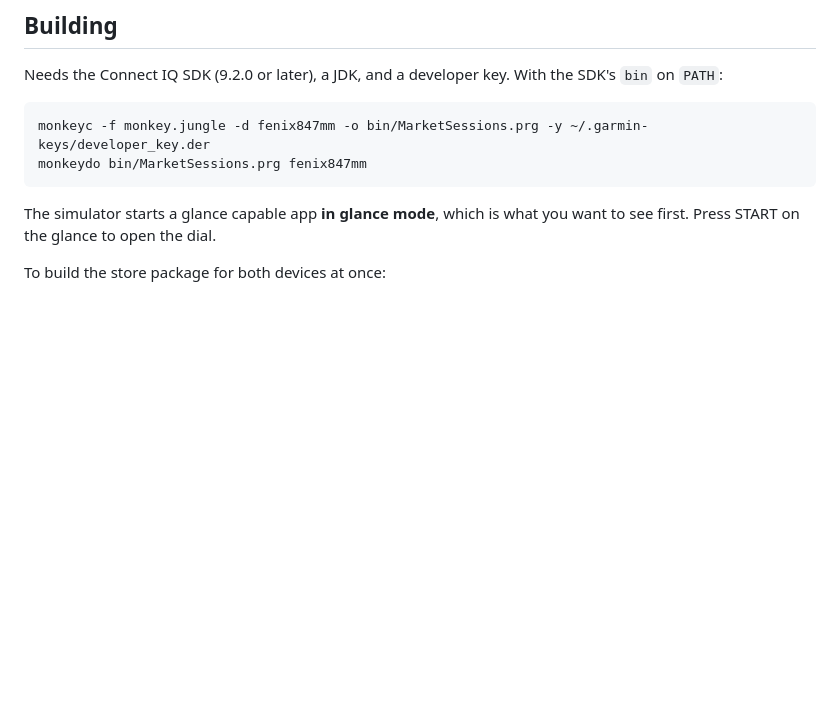
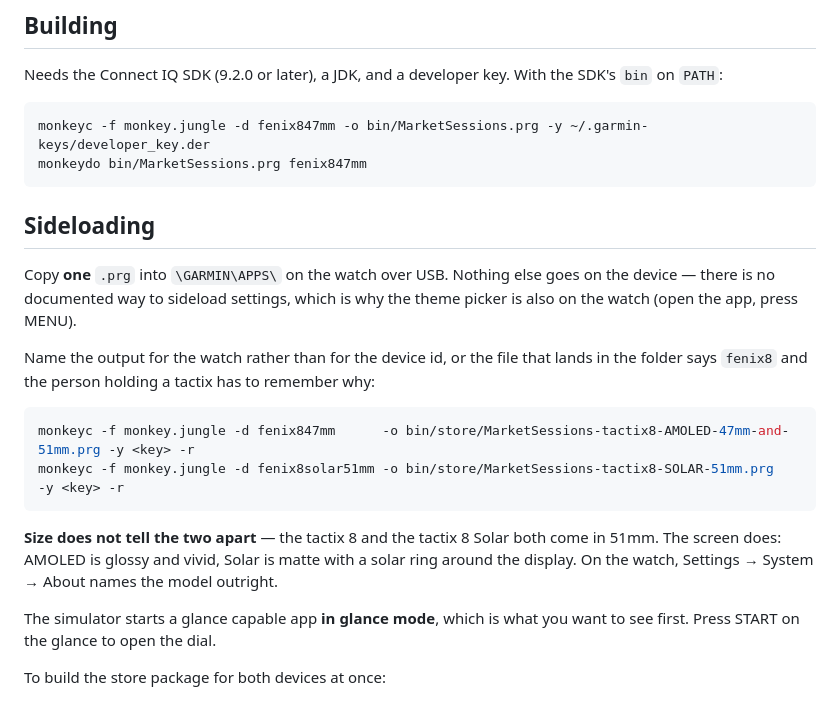
Before and after one commit to eugene8080/market-sessions, a Markdown page: garmin/README.md, the part around the change. Rendered like a GitHub page; blank space fills up the shorter version.

Commit message:
Document sideloading, and name the builds for the watch
The build output was called MarketSessions-fenix847mm.prg, which is
Garmin's device id leaking into a filename someone has to pick from a
folder while holding a tactix. Named for the watch instead.

Also records the thing that actually catches people out: size does not
tell a tactix 8 from a tactix 8 Solar, because both come in 51mm. The
screen does — AMOLED is glossy, Solar is matte with a solar ring — and
Settings > System > About names the model outright.

And that only the .prg goes on the device. There is no documented way to
sideload settings, which is the whole reason the theme picker is on the
watch as well as in Garmin Connect.

Co-Authored-By: Claude Opus 5 <noreply@anthropic.com>

````diff
--- a/garmin/README.md
+++ b/garmin/README.md
@@ -42,6 +42,24 @@ Needs the Connect IQ SDK (9.2.0 or later), a JDK, and a developer key. With the
 monkeyc -f monkey.jungle -d fenix847mm -o bin/MarketSessions.prg -y ~/.garmin-keys/developer_key.der
 monkeydo bin/MarketSessions.prg fenix847mm
 ```
+
+## Sideloading
+
+Copy **one** `.prg` into `\GARMIN\APPS\` on the watch over USB. Nothing else goes on the device —
+there is no documented way to sideload settings, which is why the theme picker is also on the watch
+(open the app, press MENU).
+
+Name the output for the watch rather than for the device id, or the file that lands in the folder
+says `fenix8` and the person holding a tactix has to remember why:
+
+```sh
+monkeyc -f monkey.jungle -d fenix847mm      -o bin/store/MarketSessions-tactix8-AMOLED-47mm-and-51mm.prg -y <key> -r
+monkeyc -f monkey.jungle -d fenix8solar51mm -o bin/store/MarketSessions-tactix8-SOLAR-51mm.prg           -y <key> -r
+```
+
+**Size does not tell the two apart** — the tactix 8 and the tactix 8 Solar both come in 51mm. The
+screen does: AMOLED is glossy and vivid, Solar is matte with a solar ring around the display. On the
+watch, Settings → System → About names the model outright.
 
 The simulator starts a glance capable app **in glance mode**, which is what you want to see first.
 Press START on the glance to open the dial.
````
